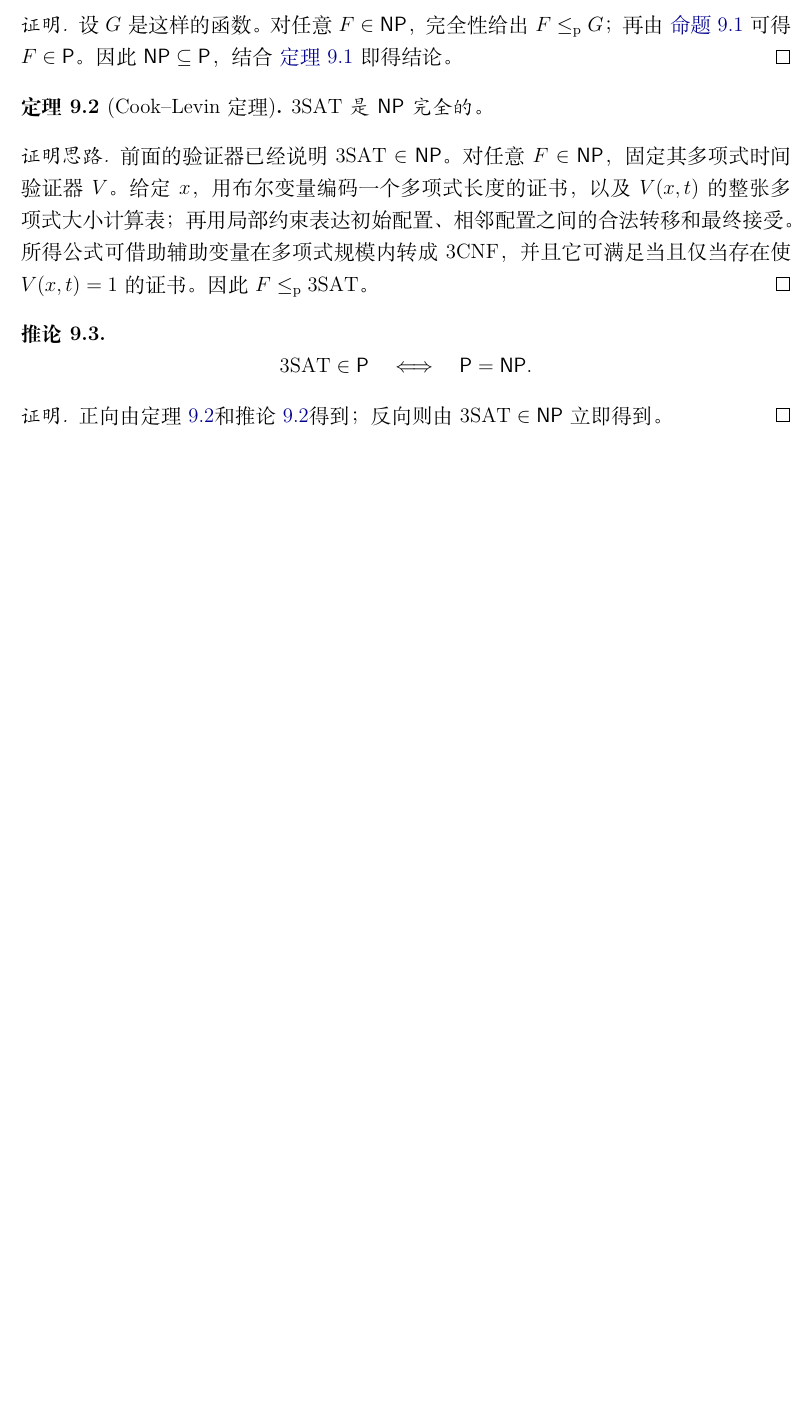
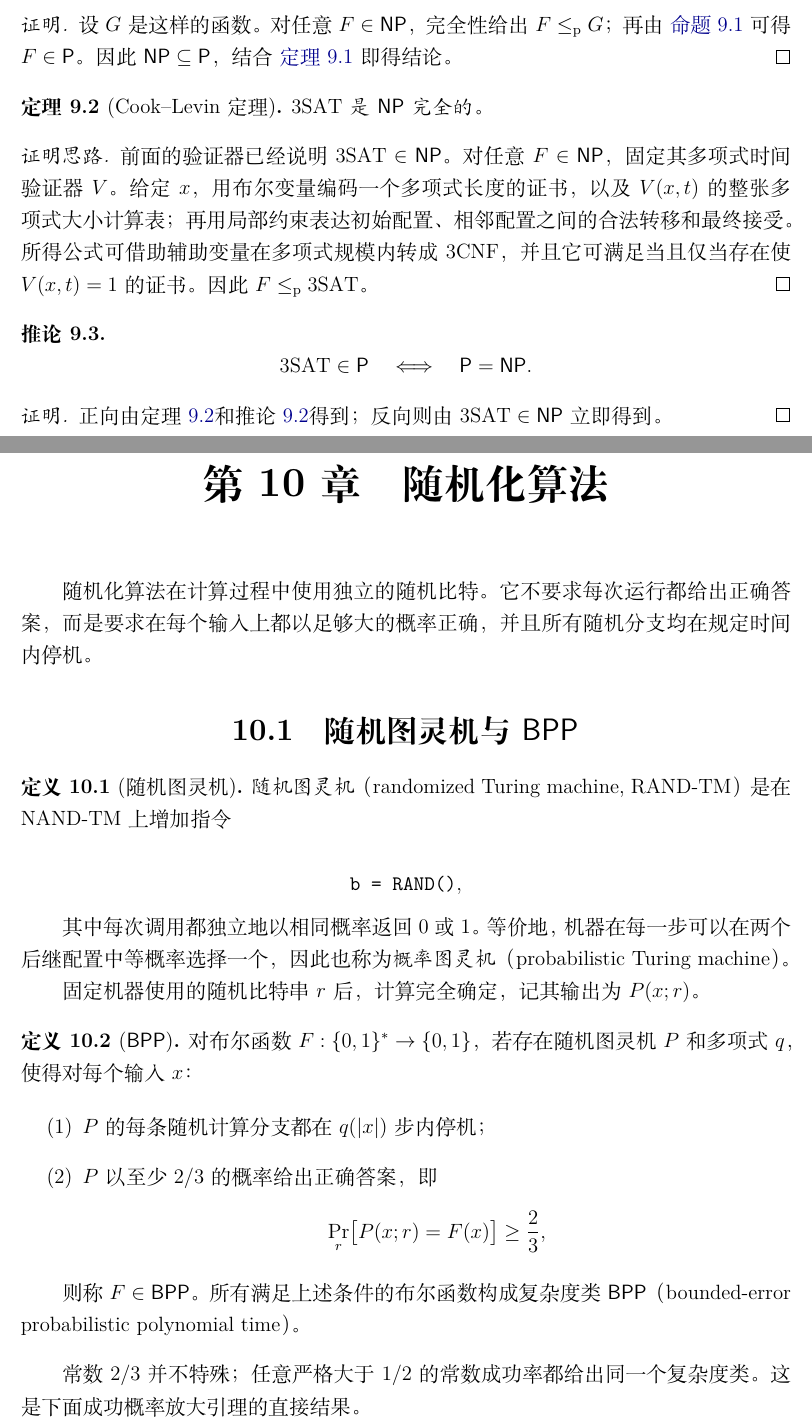
Before and after one commit to biscuitbc/Introduction-To-Theoretical-Computer-Science, a LaTeX thesis (main.tex, which reads chapters/chapter10.tex): part of page 52 of 52 before the commit and two parts of pages 52 and 53 of 56 after it, the two joined at a grey line, cut so that both start at the same text, the shorter picture padded with empty space. The pictures show the PDF file lecture-notes.pdf that the author committed with the source.

Commit message:
update lecture 14

```diff
--- /dev/null
+++ b/chapters/chapter10.tex
@@ -0,0 +1,66 @@
+\chapter{随机化算法}
+\label{chap:randomized-algorithms}
+
+% Lecture 13 未收录在当前讲义中；此处直接对齐原课次编号。
+\setcounter{lecture}{13}
+\lecture
+\label{lec:randomized-algorithms}
+
+随机化算法在计算过程中使用独立的随机比特。它不要求每次运行都给出正确答案，
+而是要求在每个输入上都以足够大的概率正确，并且所有随机分支均在规定时间内
+停机。
+
+\section{随机图灵机与 \texorpdfstring{$\mathsf{BPP}$}{BPP}}
+
+\begin{definition}[随机图灵机]
+  \label{def:randomized-turing-machine}
+  \emph{随机图灵机}（randomized Turing machine, RAND-TM）是在 NAND-TM
+  上增加指令
+
+  \[
+    \texttt{b = RAND()},
+  \]
+
+  其中每次调用都独立地以相同概率返回 $0$ 或 $1$。等价地，机器在每一步可以
+  在两个后继配置中等概率选择一个，因此也称为\emph{概率图灵机}
+  （probabilistic Turing machine）。
+
+  固定机器使用的随机比特串 $r$ 后，计算完全确定，记其输出为 $P(x;r)$。
+\end{definition}
+
+\begin{definition}[$\mathsf{BPP}$]
+  \label{def:bpp}
+  对布尔函数 $F:\bitsstar\to\bits$，若存在随机图灵机 $P$ 和多项式 $q$，
+  使得对每个输入 $x$：
+
+  \begin{enumerate}[label=(\arabic*),leftmargin=3em]
+    \item $P$ 的每条随机计算分支都在 $q(\card{x})$ 步内停机；
+    \item $P$ 以至少 $2/3$ 的概率给出正确答案，即
+      \[
+        \Pr_r\bigl[P(x;r)=F(x)\bigr]\geq\frac23,
+      \]
+  \end{enumerate}
+
+  则称 $F\in\mathsf{BPP}$。所有满足上述条件的布尔函数构成复杂度类
+  $\mathsf{BPP}$（bounded-error probabilistic polynomial time）。
+\end{definition}
+
+常数 $2/3$ 并不特殊；任意严格大于 $1/2$ 的常数成功率都给出同一个复杂度类。
+这是下面成功概率放大引理的直接结果。
+
+\section{成功概率放大}
+
+\begin{lemma}[放大引理]
+  \label{lem:bpp-amplification}
+  设随机多项式时间机器 $P$ 计算 $F:\bitsstar\to\bits$，并且存在常数
+  $0\leq\delta<1/2$，使得对每个 $x$ 都有
+
+  \[
+    \Pr_r\bigl[P(x;r)=F(x)\bigr]\geq1-\delta.
+  \]
+
+  那么对任意取正整数值的多项式 $p$，都存在随机多项式时间机器 $Q$，满足
+
+  \[
+    \Pr_r\bigl[Q(x;r)=F(x)\bigr]
+      \geq 1-2^{-p(\card{x})}.
@@ -0,0 +84,7 @@
+  \end{pseudocode}
+
+  若一次运行的实际错误率为 $e\leq\delta$，则 $Q$ 出错需要至少 $k(n)$ 次运行
+  出错。因此
+
+  \begin{align*}
+    \Pr[Q(x)\neq F(x)]
@@ -0,0 +95,2 @@
+       \leq 2^{-p(n)}.
+  \end{align*}
@@ -0,0 +101,16 @@
+\end{proof}
+
+\begin{corollary}[固定随机串的刻画]
+  \label{cor:bpp-random-string-characterization}
+  $F\in\mathsf{BPP}$ 当且仅当存在确定性多项式时间算法 $G$ 和多项式 $q$，
+  使得对每个 $x\in\bitsstar$，
+
+  \[
+    \Pr_{r\sim\bits^{q(\card{x})}}
+      \bigl[G(x,r)=F(x)\bigr]\geq\frac23,
+  \]
+
+  其中 $r$ 在 $\bits^{q(\card{x})}$ 上均匀分布。
+\end{corollary}
+
+\begin{proof}
@@ -0,0 +120,12 @@
+\end{proof}
+
+\begin{proposition}
+  \label{prop:p-subset-bpp-subset-exp}
+  \[
+    \mathsf P\subseteq\mathsf{BPP}\subseteq\mathsf{EXP}.
+  \]
+\end{proposition}
+
+\begin{proof}
+  确定性算法可以完全不使用随机比特，所以
+  $\mathsf P\subseteq\mathsf{BPP}$。
@@ -0,0 +137 @@
+\end{proof}
@@ -0,0 +146,3 @@
+\end{corollary}
+
+\begin{proof}
@@ -0,0 +153,7 @@
+  \begin{align*}
+    \Pr_r\bigl[\exists x\in\bits^n:\ Q(x;r)\neq F(x)\bigr]
+      &\leq \sum_{x\in\bits^n}
+        \Pr_r\bigl[Q(x;r)\neq F(x)\bigr] \\
+      &\leq 2^n\cdot2^{-(n+4)}
+       =\frac1{16}<1.
+  \end{align*}
@@ -0,0 +164 @@
+\end{proof}
@@ -0,0 +173 @@
+    G:\bits^\ell\to\bits^m
@@ -0,0 +181,2 @@
+    \left|
+      \Pr_{s\sim\bits^\ell}\bigl[C(G(s))=1\bigr]
@@ -0,0 +190 @@
+\end{definition}
@@ -0,0 +197 @@
+\begin{lemma}
```
Also changed, not shown: main.tex (+1 -0 lines), Makefile, lecture-notes.pdf, chapters/chapter10.tex (86 more changed lines), 1 other file.
